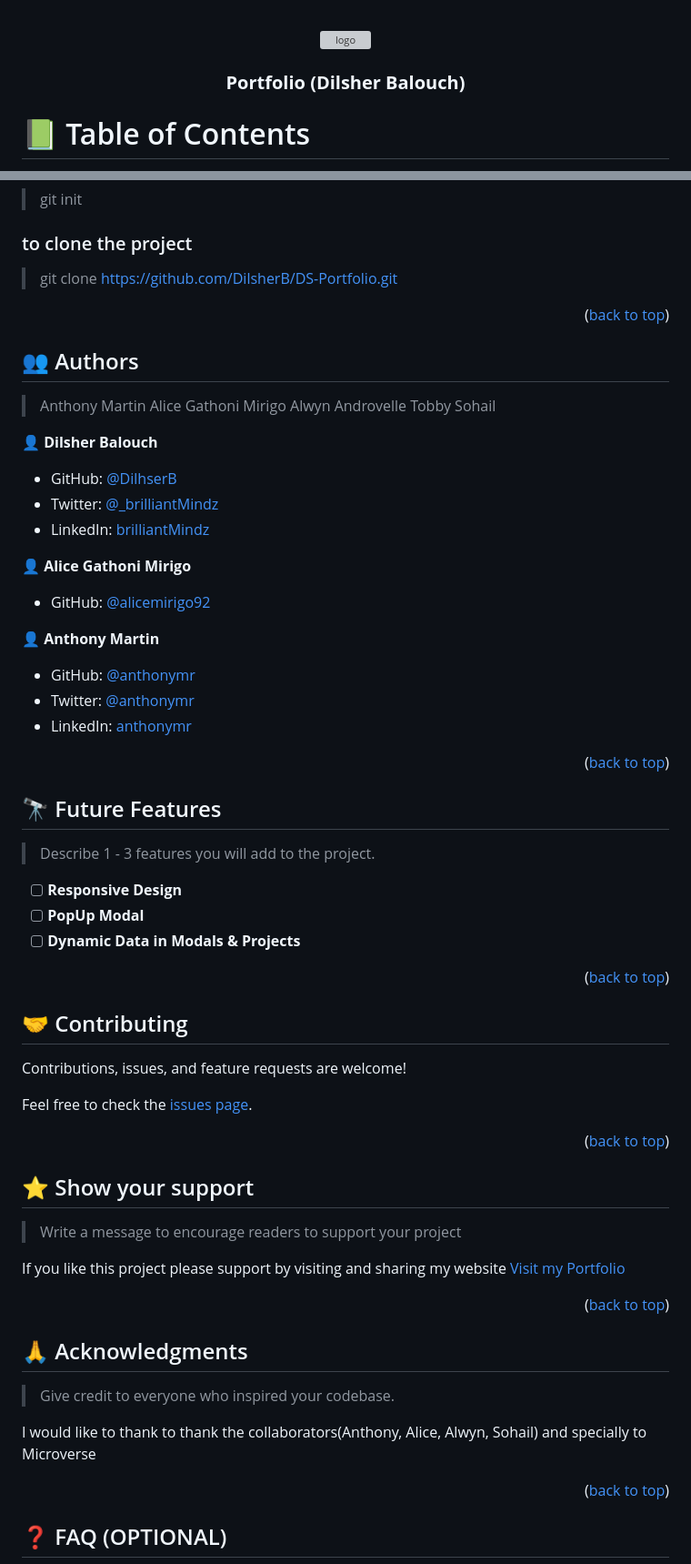
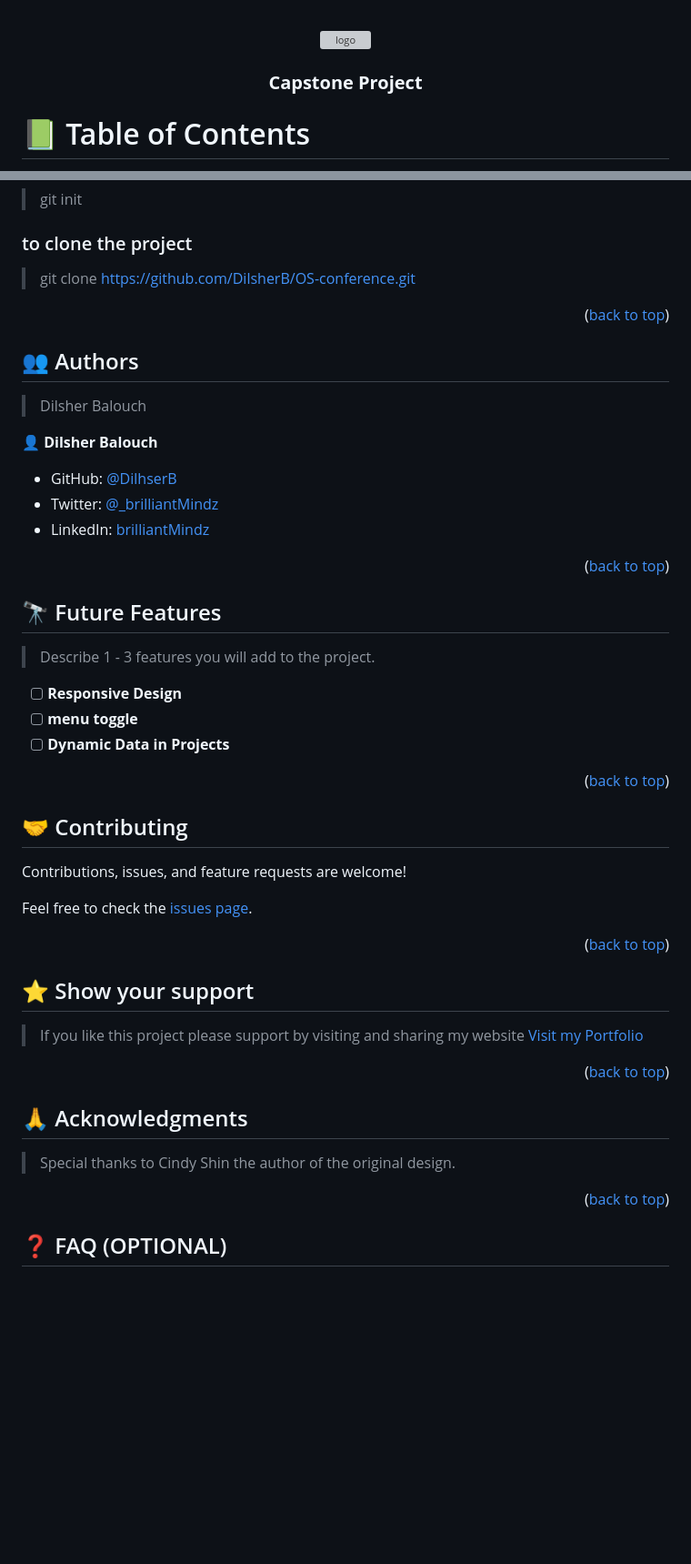
Before and after one commit to DilsherB/OS-conference, a Markdown page: README.md, 2 parts joined by grey strips. Shown at 91% size. GitHub-like rendering; blank space fills up the shorter version; grey boxes are pictures that could not be loaded.

```diff
--- a/README.md
+++ b/README.md
@@ -29,7 +29,7 @@ After you're finished please remove all the comments and instructions!
   <img src="![My Logo](/images/logo.svg)" alt="logo" width="140"  height="auto" />
   <br/>
 
-  <h3><b>Portfolio (Dilsher Balouch)</b></h3>
+  <h3><b>Capstone Project</b></h3>
 
 </div>
 
@@ -126,7 +124,7 @@ Clone this repository to your desired folder:
 ### to initialize your folder as git folder
 > git init
 ### to clone the project
-> git clone https://github.com/DilsherB/DS-Portfolio.git
+> git clone https://github.com/DilsherB/OS-conference.git
 
 <p align="right">(<a href="#readme-top">back to top</a>)</p>
 
@@ -134,27 +132,13 @@ Clone this repository to your desired folder:
 
 ## 👥 Authors <a name="authors"></a>
 
-> Anthony Martin
-> Alice Gathoni Mirigo
-> Alwyn Androvelle
-> Tobby
-> Sohail
+> Dilsher Balouch
 
 👤 **Dilsher Balouch**
 
 - GitHub: [@DilhserB](https://github.com/DilsherB)
 - Twitter: [@_brilliantMindz](https://twitter.com/_brilliantMindz)
 - LinkedIn: [brilliantMindz](https://linkedin.com/in/brilliantMindz)
-
-👤 **Alice Gathoni Mirigo**
-
-- GitHub: [@alicemirigo92](https://github.com/alicemirigo92)
-
-👤 **Anthony Martin**
-
-- GitHub: [@anthonymr](https://github.com/anthonymr)
-- Twitter: [@anthonymr](https://twitter.com/anthonymr)
-- LinkedIn: [anthonymr](https://linkedin.com/in/anthonymr)
 
 <p align="right">(<a href="#readme-top">back to top</a>)</p>
 
@@ -165,8 +149,8 @@ Clone this repository to your desired folder:
 > Describe 1 - 3 features you will add to the project.
 
 - [ ] **Responsive Design**
-- [ ] **PopUp Modal**
-- [ ] **Dynamic Data in Modals & Projects**
+- [ ] **menu toggle**
+- [ ] **Dynamic Data in Projects**
 
 <p align="right">(<a href="#readme-top">back to top</a>)</p>
 
@@ -184,9 +168,7 @@ Feel free to check the [issues page](https://github.com/DilsherB).
 
 ## ⭐️ Show your support <a name="support"></a>
 
-> Write a message to encourage readers to support your project
-
-If you like this project please support by visiting and sharing my website <a href="https://dilsherb.github.io/Portfolio/">Visit my Portfolio</a>
+> If you like this project please support by visiting and sharing my website <a href="https://dilsherb.github.io/OS-conference/">Visit my Portfolio</a>
 
 <p align="right">(<a href="#readme-top">back to top</a>)</p>
 
@@ -194,9 +176,7 @@ If you like this project please support by visiting and sharing my website <a hr
 
 ## 🙏 Acknowledgments <a name="acknowledgements"></a>
 
-> Give credit to everyone who inspired your codebase.
-
-I would like to thank to thank the collaborators(Anthony, Alice, Alwyn, Sohail) and specially to Microverse
+> Special thanks to  Cindy Shin the author of the original design.
 
 <p align="right">(<a href="#readme-top">back to top</a>)</p>
 
```
Also changed, not shown: other parts of README.md (+5 -7 lines).
